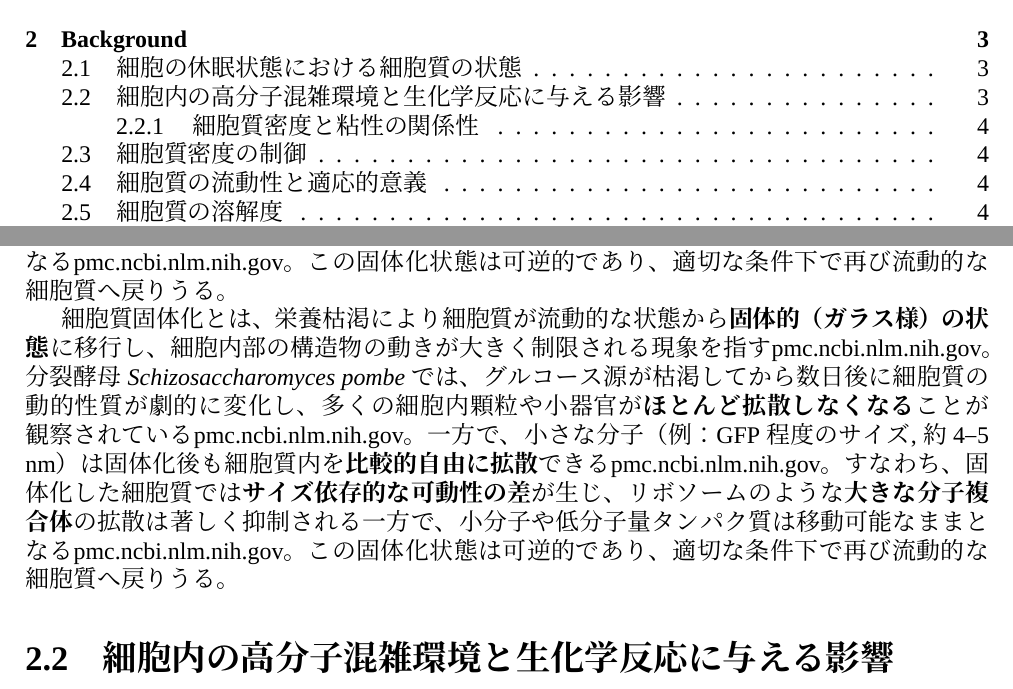
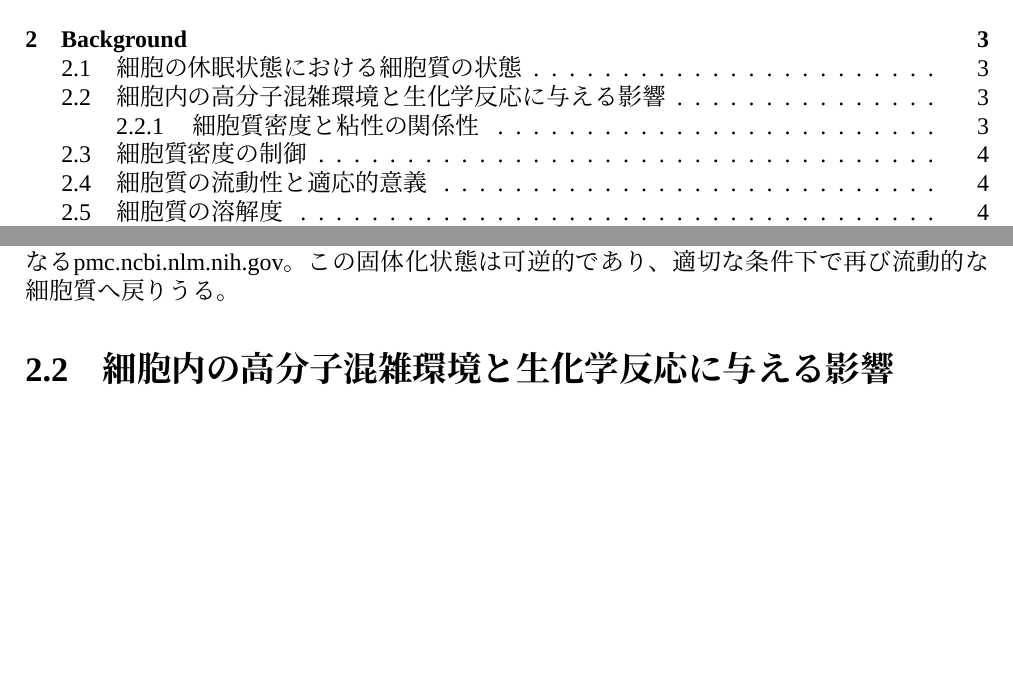
Before and after one commit to kengo-kitagishi/History-dependent-survival-and-adaptation-to-glucose-starvation-in-fission-yeast, a LaTeX thesis (thesis.tex, which reads 2.Background.tex): two parts of pages 3 and 6 of 18, joined at a grey line, cut so that both start at the same text, the shorter picture padded with empty space. Compiled offline with XeLaTeX; a missing font is replaced by an installed copy or a similar font.

Commit message:
Update on Overleaf.

```diff
--- a/2.Background.tex
+++ b/2.Background.tex
@@ -10,7 +10,6 @@ Munderら（2023）は、エネルギー不足により細胞内pHが低下す
 
 \textbf{細胞質固体化}とは、栄養枯渇により細胞質が流動的な状態から\textbf{固体的（ガラス様）の状態}に移行し、細胞内部の構造物の動きが大きく制限される現象を指す\href{https://pmc.ncbi.nlm.nih.gov/articles/PMC6857596/\#:~:text=run\%20out\%20of\%20nutrients,2016\%20\%3B\%20\%2043}{pmc.ncbi.nlm.nih.gov}。分裂酵母 \textit{Schizosaccharomyces pombe} では、グルコース源が枯渇してから数日後に細胞質の動的性質が劇的に変化し、多くの細胞内顆粒や小器官が\textbf{ほとんど拡散しなくなる}ことが観察されている\href{https://pmc.ncbi.nlm.nih.gov/articles/PMC6857596/\#:~:text=run\%20out\%20of\%20nutrients,2016\%20\%3B\%20\%2043}{pmc.ncbi.nlm.nih.gov}。一方で、小さな分子（例：GFP程度のサイズ, 約4–5 nm）は固体化後も細胞質内を\textbf{比較的自由に拡散}できる\href{https://pmc.ncbi.nlm.nih.gov/articles/PMC6857596/\#:~:text=run\%20out\%20of\%20nutrients,2016\%20\%3B\%20\%2043}{pmc.ncbi.nlm.nih.gov}。すなわち、固体化した細胞質では\textbf{サイズ依存的な可動性の差}が生じ、リボソームのような\textbf{大きな分子複合体}の拡散は著しく抑制される一方で、小分子や低分子量タンパク質は移動可能なままとなる\href{https://pmc.ncbi.nlm.nih.gov/articles/PMC11214080/\#:~:text=spores\%20and\%20uncovered\%20signaling\%20pathways,such\%20as\%20ribosomes\%2C\%20is\%20restricted}{pmc.ncbi.nlm.nih.gov}。この固体化状態は可逆的であり、適切な条件下で再び流動的な細胞質へ戻りうる。
 
-細胞質固体化とは、栄養枯渇により細胞質が流動的な状態から\textbf{固体的（ガラス様）の状態}に移行し、細胞内部の構造物の動きが大きく制限される現象を指す\href{https://pmc.ncbi.nlm.nih.gov/articles/PMC6857596/\#:~:text=run\%20out\%20of\%20nutrients,2016\%20\%3B\%20\%2043}{pmc.ncbi.nlm.nih.gov}。分裂酵母 \textit{Schizosaccharomyces pombe} では、グルコース源が枯渇してから数日後に細胞質の動的性質が劇的に変化し、多くの細胞内顆粒や小器官が\textbf{ほとんど拡散しなくなる}ことが観察されている\href{https://pmc.ncbi.nlm.nih.gov/articles/PMC6857596/\#:~:text=run\%20out\%20of\%20nutrients,2016\%20\%3B\%20\%2043}{pmc.ncbi.nlm.nih.gov}。一方で、小さな分子（例：GFP程度のサイズ, 約4–5 nm）は固体化後も細胞質内を\textbf{比較的自由に拡散}できる\href{https://pmc.ncbi.nlm.nih.gov/articles/PMC6857596/\#:~:text=run\%20out\%20of\%20nutrients,2016\%20\%3B\%20\%2043}{pmc.ncbi.nlm.nih.gov}。すなわち、固体化した細胞質では\textbf{サイズ依存的な可動性の差}が生じ、リボソームのような\textbf{大きな分子複合体}の拡散は著しく抑制される一方で、小分子や低分子量タンパク質は移動可能なままとなる\href{https://pmc.ncbi.nlm.nih.gov/articles/PMC11214080/\#:~:text=spores\%20and\%20uncovered\%20signaling\%20pathways,such\%20as\%20ribosomes\%2C\%20is\%20restricted}{pmc.ncbi.nlm.nih.gov}。この固体化状態は可逆的であり、適切な条件下で再び流動的な細胞質へ戻りうる。
 
 \section{細胞内の高分子混雑環境と生化学反応に与える影響}
 細胞質は非常に高密度な溶液環境であり、多数のタンパク質や核酸などの高分子が詰め込まれている。典型的な細胞ではその質量の約70\%前後が水で占められ、残りの約30\%がタンパク質・核酸・脂質・多糖などの乾燥重量で構成されている。\cite{monterroso2024macromolecular}
```
